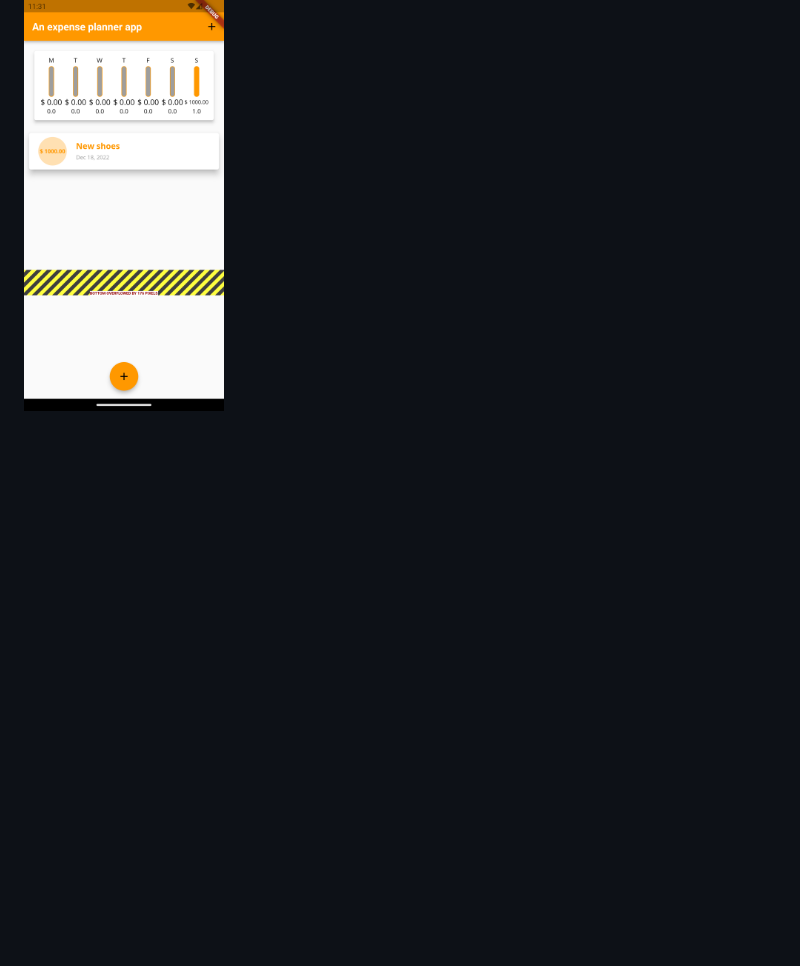
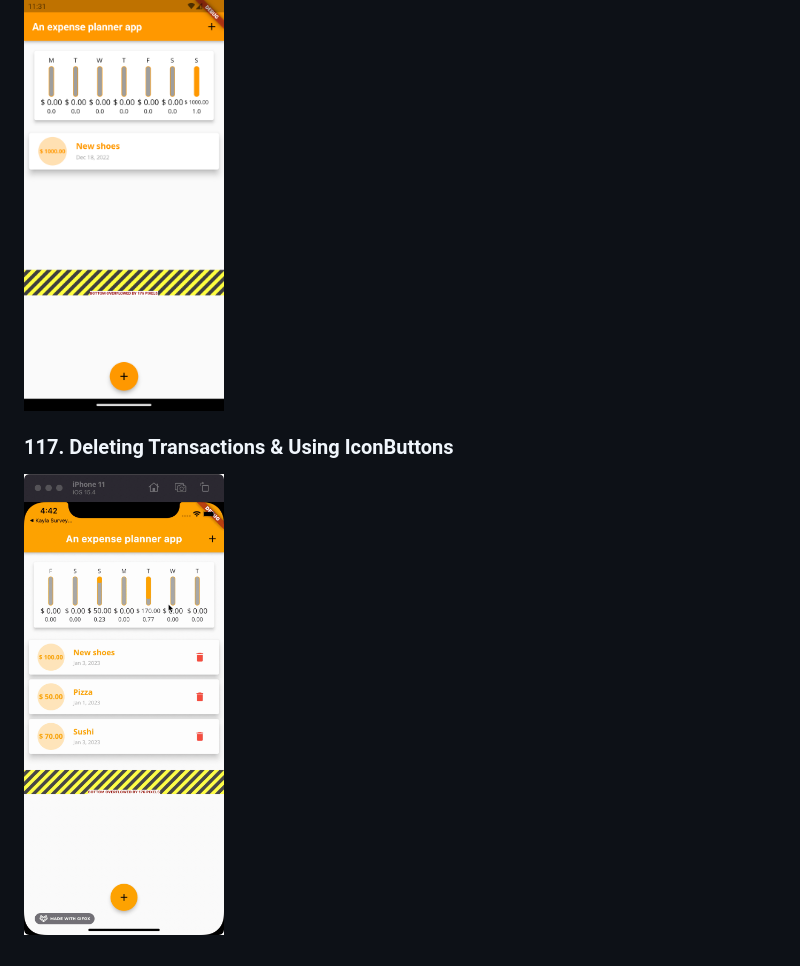
Before and after one commit to nmint8m/learn-flutter, a Markdown page: README.md, the part around the change. Rendered like a GitHub page; pictures changed too: images/117. Deleting Transactions & Using IconButtons.gif (added); folded sections open; blank space fills up the shorter version.

```diff
--- a/README.md
+++ b/README.md
@@ -92,4 +92,8 @@ This repository is to save the progress of learning Flutter.
 
 <img src="./images/109.%20Improving%20the%20Overall%20Chart.png" width=200>
 
+### 117. Deleting Transactions & Using IconButtons
+
+<img src="./images/117.%20Deleting%20Transactions%20&%20Using%20IconButtons.gif" width=200>
+
 </details>
```
